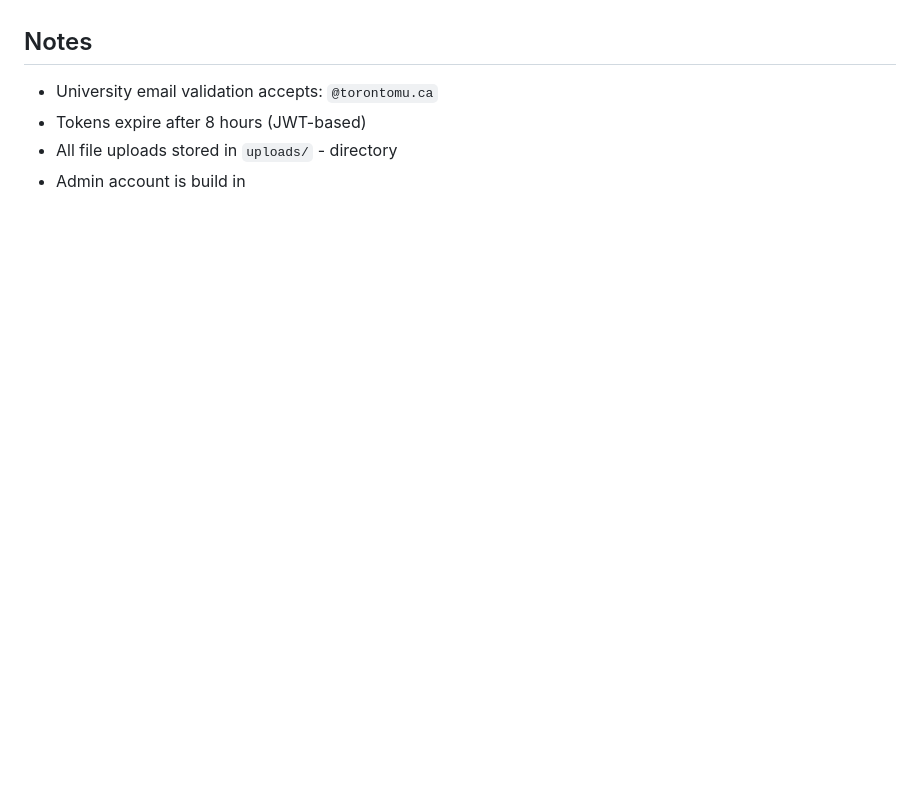
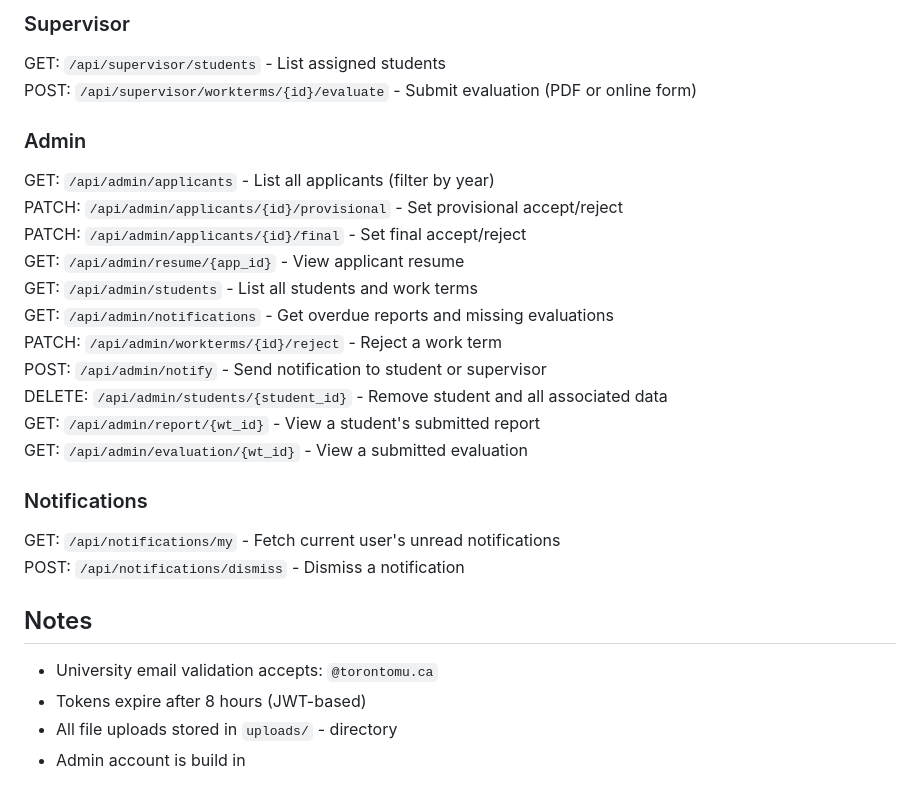
Before and after one commit to SharafHussainCS/CoOpConnect, a Markdown page: README.md, the part around one of its changes. GitHub-like rendering; blank space fills up the shorter version.

```diff
--- a/README.md
+++ b/README.md
@@ -123,3 +126,23 @@ GET:    `/api/report-template`                            -  Download report tem
+### Supervisor
+GET:    `/api/supervisor/students`                             -  List assigned students\
+POST:   `/api/supervisor/workterms/{id}/evaluate`              -  Submit evaluation (PDF or online form)
+
+### Admin
+GET:    `/api/admin/applicants`                                -  List all applicants (filter by year)\
+PATCH:  `/api/admin/applicants/{id}/provisional`               -  Set provisional accept/reject\
+PATCH:  `/api/admin/applicants/{id}/final`                     -  Set final accept/reject\
+GET:    `/api/admin/resume/{app_id}`                           -  View applicant resume\
+GET:    `/api/admin/students`                                  -  List all students and work terms\
+GET:    `/api/admin/notifications`                             -  Get overdue reports and missing evaluations\
+PATCH:  `/api/admin/workterms/{id}/reject`                     -  Reject a work term\
+POST:   `/api/admin/notify`                                    -  Send notification to student or supervisor\
+DELETE: `/api/admin/students/{student_id}`                     -  Remove student and all associated data\
+GET:    `/api/admin/report/{wt_id}`                            -  View a student's submitted report\
+GET:    `/api/admin/evaluation/{wt_id}`                        -  View a submitted evaluation
+
+### Notifications
+GET:    `/api/notifications/my`                                -  Fetch current user's unread notifications\
+POST:   `/api/notifications/dismiss`                           -  Dismiss a notification
 
 ## Notes
 
```
Also changed, not shown: other parts of README.md (+38 -35 lines).
